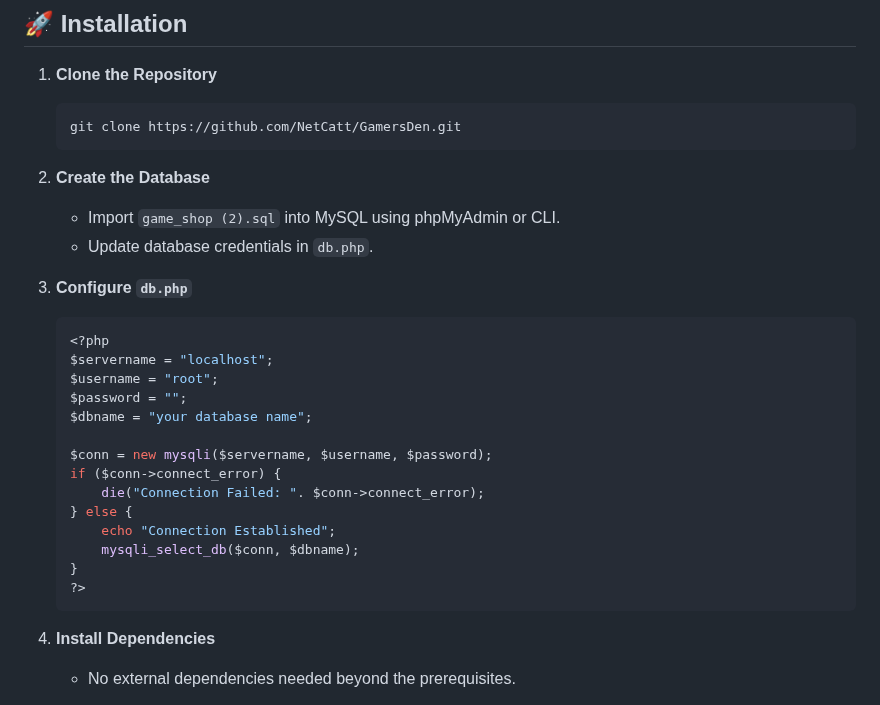
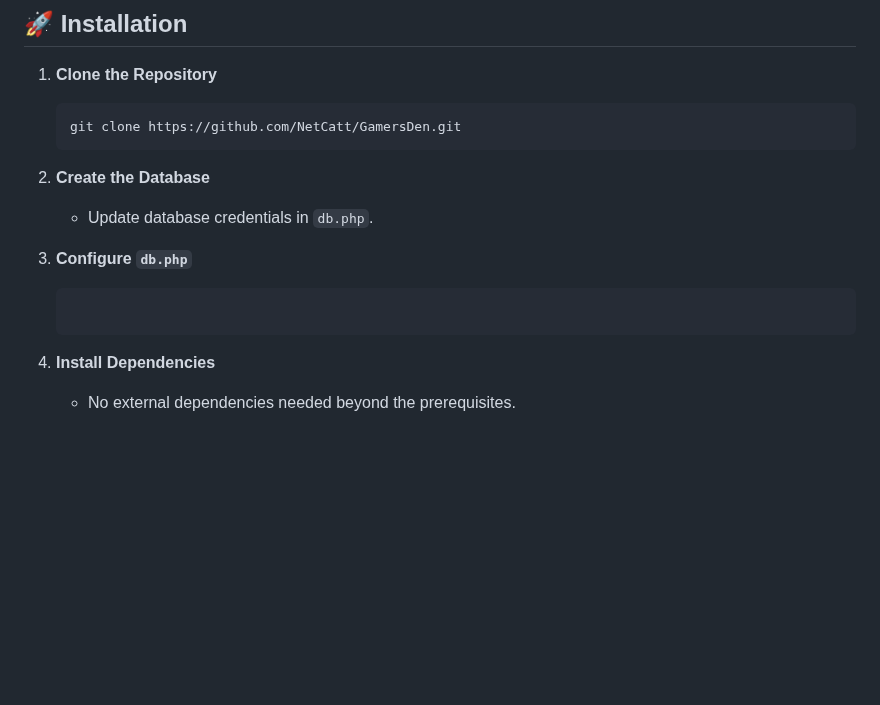
Before and after one commit to NetCatt/GamersDen, a Markdown page: README.md, the part around the change. GitHub-like rendering; blank space fills up the shorter version.

````diff
--- a/README.md
+++ b/README.md
@@ -44,25 +44,10 @@ Ensure the following are installed on your system:
    ```
 
 2. **Create the Database**
-   - Import `game_shop (2).sql` into MySQL using phpMyAdmin or CLI.
    - Update database credentials in `db.php`.
 
 3. **Configure `db.php`**
-   ```php
-   <?php
-   $servername = "localhost";
-   $username = "root";
-   $password = "";
-   $dbname = "your database name";
 
-   $conn = new mysqli($servername, $username, $password);
-   if ($conn->connect_error) {
-       die("Connection Failed: ". $conn->connect_error);
-   } else {
-       echo "Connection Established";
-       mysqli_select_db($conn, $dbname);
-   }
-   ?>
    ```
 
 4. **Install Dependencies**
````
